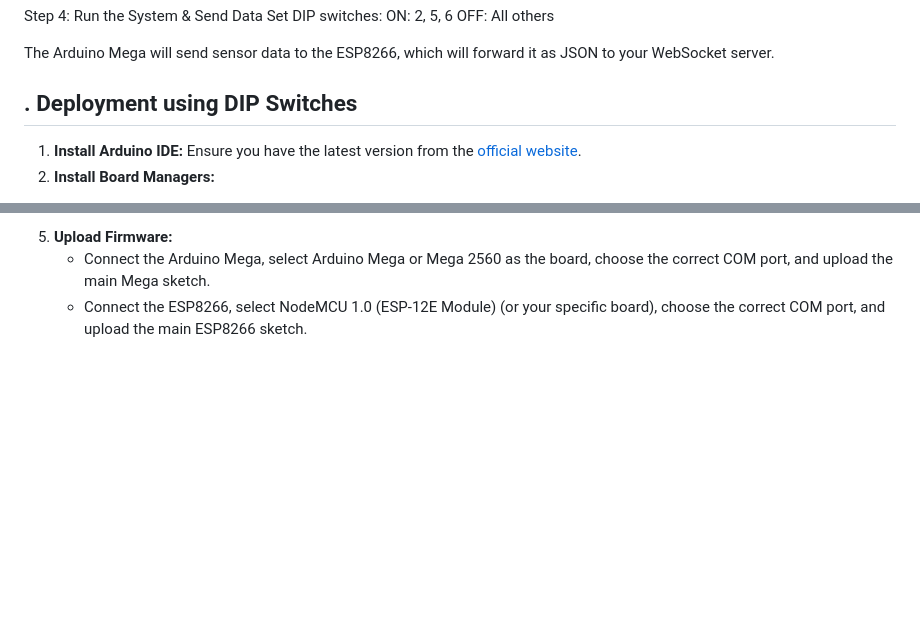
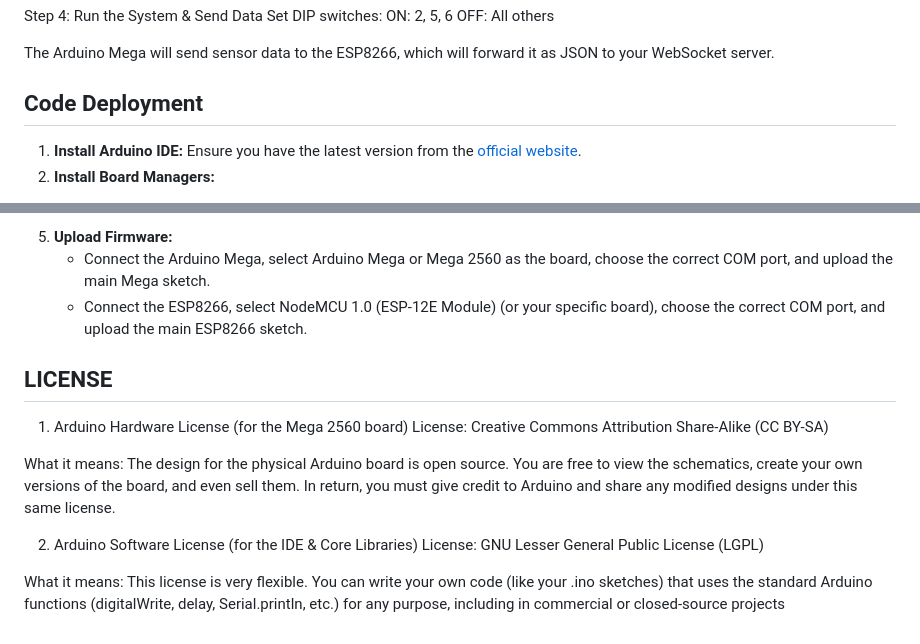
Before and after one commit to GEARdHAX/Tantra, a Markdown page: Mega 2560+ESP8266 WI-FI/README.md, 2 parts joined by grey strips. Drawn GitHub-style; blank space fills up the shorter version.

```diff
--- a/Mega 2560+ESP8266 WI-FI/README.md
+++ b/Mega 2560+ESP8266 WI-FI/README.md
@@ -60,7 +60,7 @@ OFF: All others
 
 The Arduino Mega will send sensor data to the ESP8266, which will forward it as JSON to your WebSocket server.
 
-## **. Deployment using DIP Switches**
+## **Code Deployment**
 1. **Install Arduino IDE:** Ensure you have the latest version from the [official website](https://www.arduino.cc/en/software).
 2. **Install Board Managers:**
    * In the IDE, go to Tools \> Board \> Boards Manager... and install Arduino AVR Boards.
@@ -84,3 +84,14 @@ The Arduino Mega will send sensor data to the ESP8266, which will forward it as
 5. **Upload Firmware:**
    * Connect the Arduino Mega, select Arduino Mega or Mega 2560 as the board, choose the correct COM port, and upload the main Mega sketch.
    * Connect the ESP8266, select NodeMCU 1.0 (ESP-12E Module) (or your specific board), choose the correct COM port, and upload the main ESP8266 sketch.
+
+## **LICENSE**
+1. Arduino Hardware License (for the Mega 2560 board)
+License: Creative Commons Attribution Share-Alike (CC BY-SA)
+
+What it means: The design for the physical Arduino board is open source. You are free to view the schematics, create your own versions of the board, and even sell them. In return, you must give credit to Arduino and share any modified designs under this same license.
+
+2. Arduino Software License (for the IDE & Core Libraries)
+License: GNU Lesser General Public License (LGPL)
+
+What it means: This license is very flexible. You can write your own code (like your .ino sketches) that uses the standard Arduino functions (digitalWrite, delay, Serial.println, etc.) for any purpose, including in commercial or closed-source projects
```
